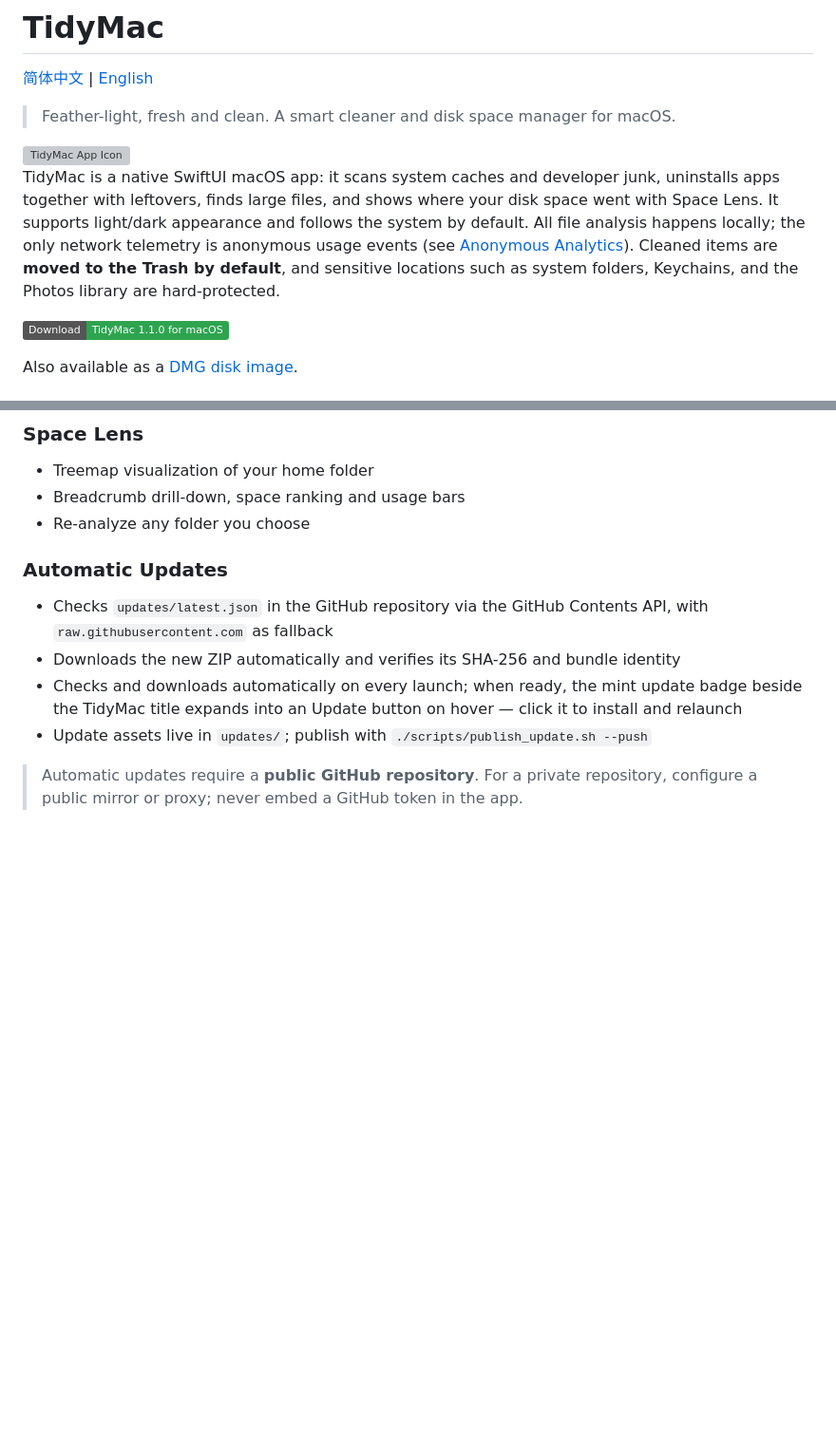
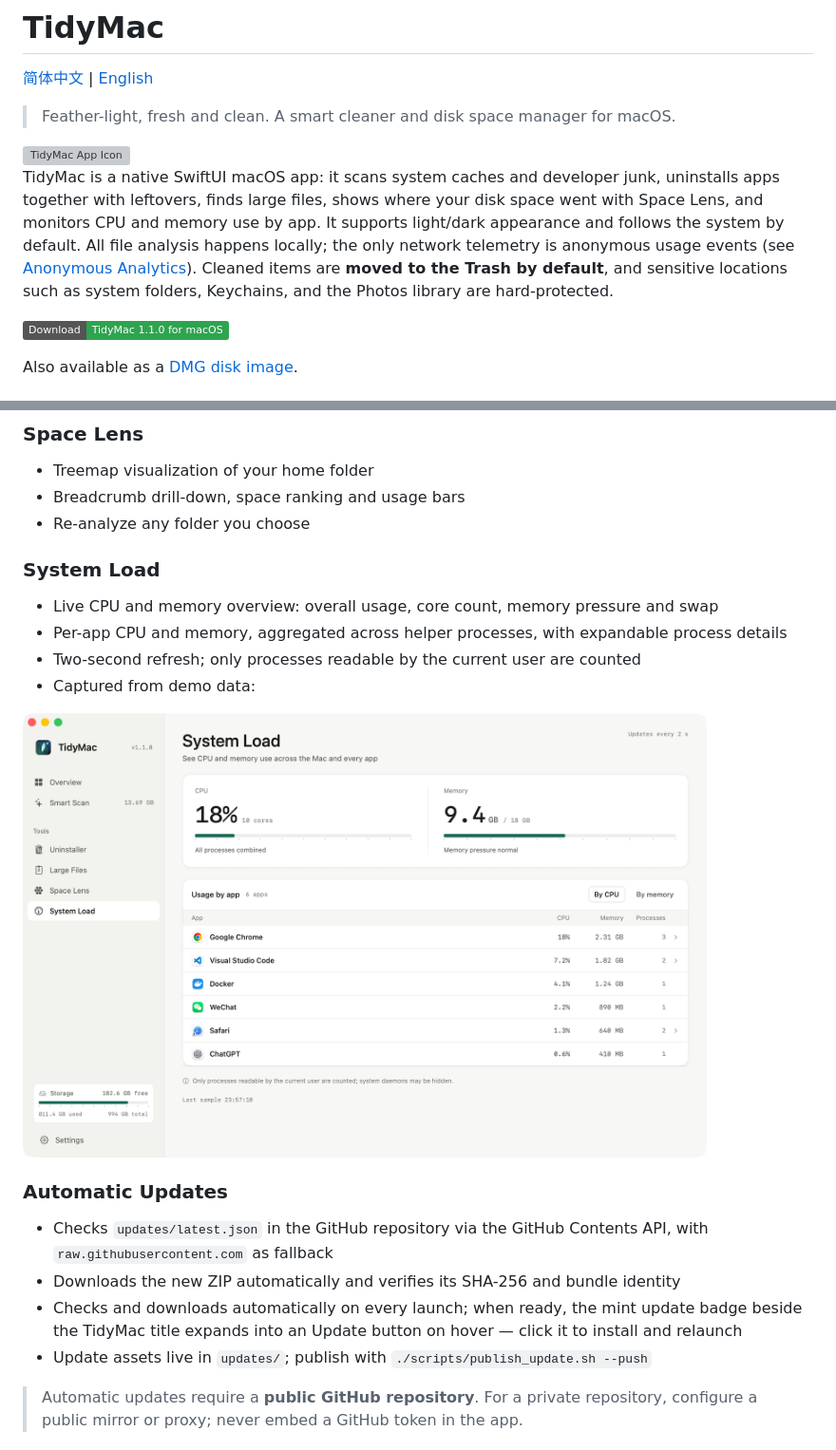
Before and after one commit to welefen/TidyMac, a Markdown page: README.md, 2 parts joined by grey strips. Shown at 95% size. Rendered like a GitHub page; pictures changed too: screenshots/en/systemload.png (added); badges without logos; blank space fills up the shorter version; grey boxes are pictures that could not be loaded.

Commit message:
feat(ui): add system load page with per-app CPU and memory

```diff
--- a/README.md
+++ b/README.md
@@ -6,7 +6,7 @@
 
 <img src="Resources/AppIcon.png" width="96" alt="TidyMac App Icon">
 
-TidyMac is a native SwiftUI macOS app: it scans system caches and developer junk, uninstalls apps together with leftovers, finds large files, and shows where your disk space went with Space Lens. It supports light/dark appearance and follows the system by default. All file analysis happens locally; the only network telemetry is anonymous usage events (see [Anonymous Analytics](#anonymous-analytics)). Cleaned items are **moved to the Trash by default**, and sensitive locations such as system folders, Keychains, and the Photos library are hard-protected.
+TidyMac is a native SwiftUI macOS app: it scans system caches and developer junk, uninstalls apps together with leftovers, finds large files, shows where your disk space went with Space Lens, and monitors CPU and memory use by app. It supports light/dark appearance and follows the system by default. All file analysis happens locally; the only network telemetry is anonymous usage events (see [Anonymous Analytics](#anonymous-analytics)). Cleaned items are **moved to the Trash by default**, and sensitive locations such as system folders, Keychains, and the Photos library are hard-protected.
 
 [![Download TidyMac](https://img.shields.io/badge/Download-TidyMac%201.1.0%20for%20macOS-2ea44f?style=flat&logo=apple&logoColor=white)](https://github.com/welefen/TidyMac/raw/main/updates/TidyMac-1.1.0.zip)
 
@@ -37,6 +37,14 @@ Also available as a [DMG disk image](https://github.com/welefen/TidyMac/raw/main
 - Treemap visualization of your home folder
 - Breadcrumb drill-down, space ranking and usage bars
 - Re-analyze any folder you choose
+
+### System Load
+- Live CPU and memory overview: overall usage, core count, memory pressure and swap
+- Per-app CPU and memory, aggregated across helper processes, with expandable process details
+- Two-second refresh; only processes readable by the current user are counted
+- Captured from demo data:
+
+<img src="screenshots/en/systemload.png" width="720" alt="System Load">
 
 ### Automatic Updates
 - Checks `updates/latest.json` in the GitHub repository via the GitHub Contents API, with `raw.githubusercontent.com` as fallback
```
Also changed, not shown: README.zh-CN.md (+9 -1 lines), screenshots/zh/systemload.png (added), 7 other files.
